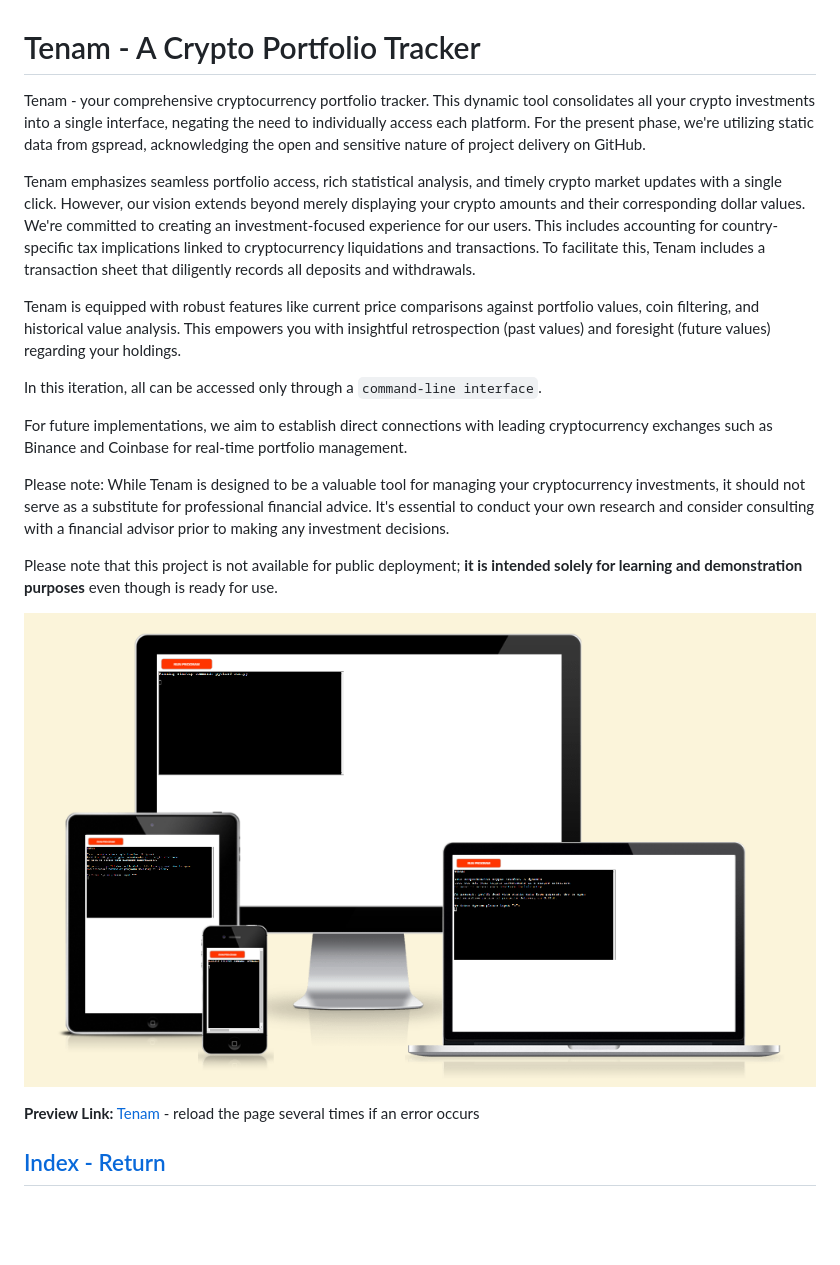
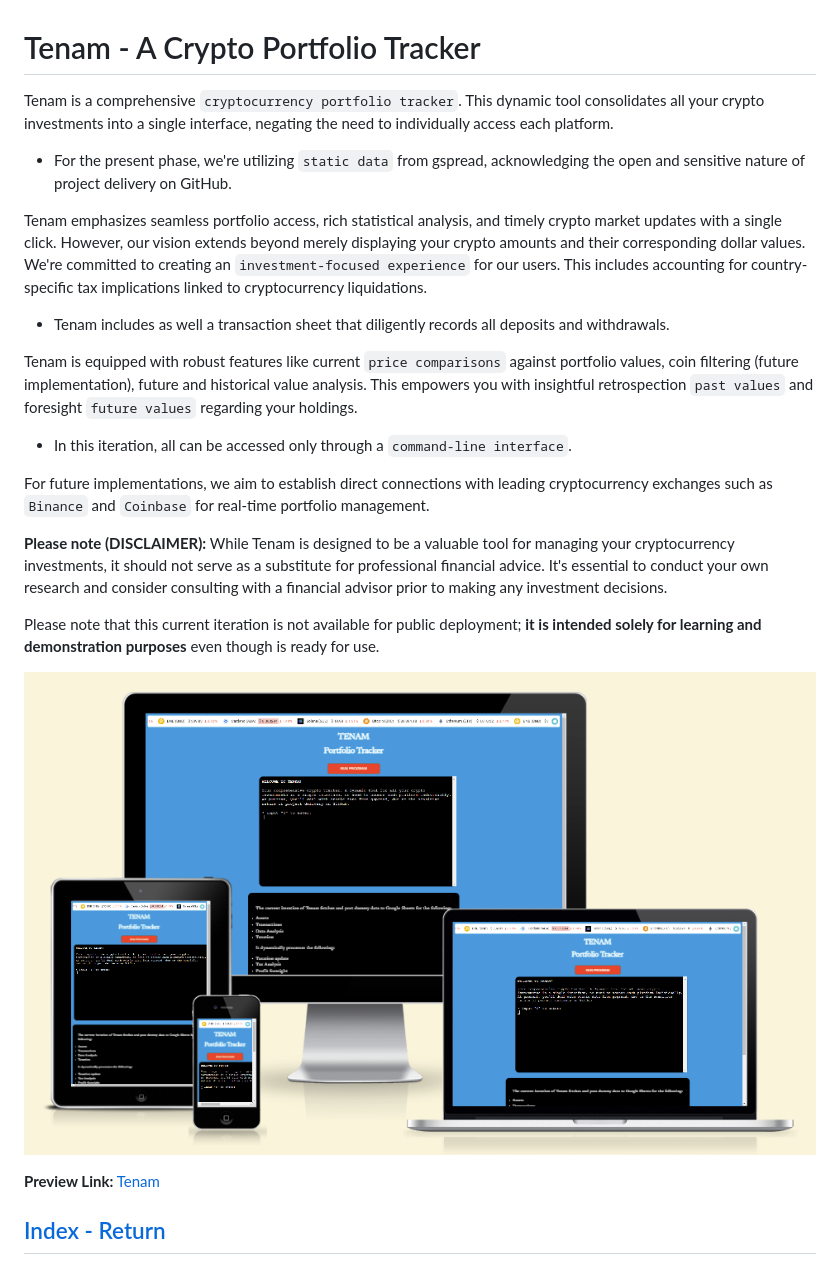
Before and after one commit to plexoio/tenam, a Markdown page: README.md, the part around the change. GitHub-like rendering; pictures changed too: documentation/assets/img/mockup.png; blank space fills up the shorter version.

Commit message:
docs: add imgages and improve text visibility

```diff
--- a/README.md
+++ b/README.md
@@ -1,23 +1,26 @@
 # Tenam - A Crypto Portfolio Tracker
 
-Tenam - your comprehensive cryptocurrency portfolio tracker. This dynamic tool consolidates all your crypto investments into a single interface, negating the need to individually access each platform.
-For the present phase, we're utilizing static data from gspread, acknowledging the open and sensitive nature of project delivery on GitHub.
+Tenam is a comprehensive `cryptocurrency portfolio tracker`. This dynamic tool consolidates all your crypto investments into a single interface, negating the need to individually access each platform.
 
-Tenam emphasizes seamless portfolio access, rich statistical analysis, and timely crypto market updates with a single click. However, our vision extends beyond merely displaying your crypto amounts and their corresponding dollar values. We're committed to creating an investment-focused experience for our users. This includes accounting for country-specific tax implications linked to cryptocurrency liquidations and transactions. To facilitate this, Tenam includes a transaction sheet that diligently records all deposits and withdrawals.
+- For the present phase, we're utilizing `static data` from gspread, acknowledging the open and sensitive nature of project delivery on GitHub.
 
-Tenam is equipped with robust features like current price comparisons against portfolio values, coin filtering, and historical value analysis. This empowers you with insightful retrospection (past values) and foresight (future values) regarding your holdings.
+Tenam emphasizes seamless portfolio access, rich statistical analysis, and timely crypto market updates with a single click. However, our vision extends beyond merely displaying your crypto amounts and their corresponding dollar values. We're committed to creating an `investment-focused experience` for our users. This includes accounting for country-specific tax implications linked to cryptocurrency liquidations.
 
-In this iteration, all can be accessed only through a `command-line interface`.
+- Tenam includes as well a transaction sheet that diligently records all deposits and withdrawals.
 
-For future implementations, we aim to establish direct connections with leading cryptocurrency exchanges such as Binance and Coinbase for real-time portfolio management.
+Tenam is equipped with robust features like current `price comparisons` against portfolio values, coin filtering (future implementation), future and historical value analysis. This empowers you with insightful retrospection `past values` and foresight `future values` regarding your holdings.
 
-Please note: While Tenam is designed to be a valuable tool for managing your cryptocurrency investments, it should not serve as a substitute for professional financial advice. It's essential to conduct your own research and consider consulting with a financial advisor prior to making any investment decisions.
+- In this iteration, all can be accessed only through a `command-line interface`.
 
-Please note that this project is not available for public deployment; **it is intended solely for learning and demonstration purposes** even though is ready for use.
+For future implementations, we aim to establish direct connections with leading cryptocurrency exchanges such as `Binance` and `Coinbase` for real-time portfolio management.
+
+**Please note (DISCLAIMER):** While Tenam is designed to be a valuable tool for managing your cryptocurrency investments, it should not serve as a substitute for professional financial advice. It's essential to conduct your own research and consider consulting with a financial advisor prior to making any investment decisions.
+
+Please note that this current iteration is not available for public deployment; **it is intended solely for learning and demonstration purposes** even though is ready for use.
 
 ![Responsive Mockup image](https://github.com/plexoio/tenam/blob/main/documentation/assets/img/mockup.png)
 
-**Preview Link:** [Tenam](https://tenam-crypto.herokuapp.com/) - reload the page several times if an error occurs
+**Preview Link:** [Tenam](https://tenam-crypto.herokuapp.com/)
 
 
 ## [Index - Return](https://github.com/plexoio/tenam/blob/main/README.md)
```
Also changed, not shown: documentation/assets/img/skeleton.png.
